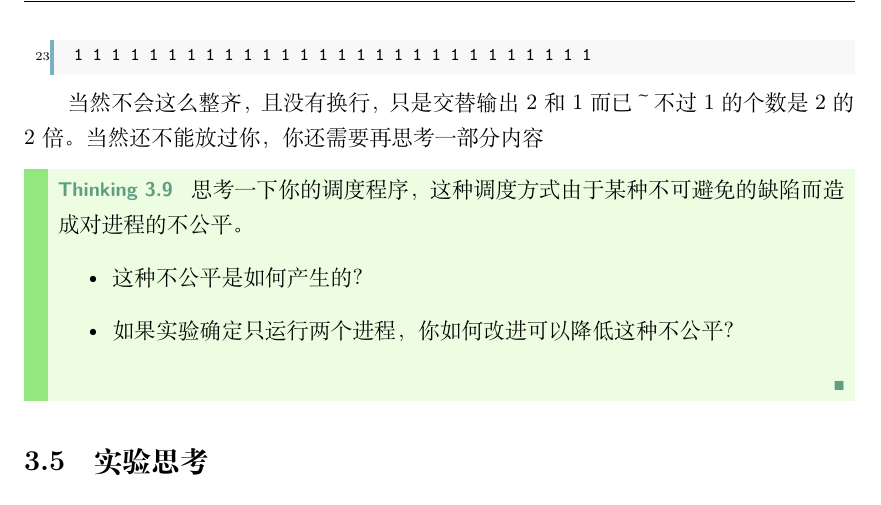
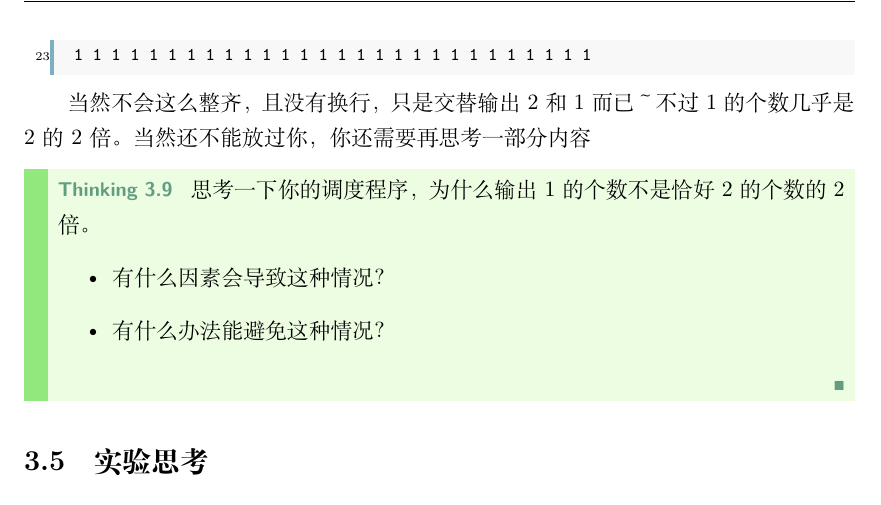
Before and after one commit to vaynelau/os-guide-book, a LaTeX book (guide-book/guide-book.tex, which reads guide-book/chapters/3-process.tex): part of page 100 of 153, cut so that both start at the same text. Compiled offline with XeLaTeX; a missing font is replaced by an installed copy or a similar font.

Commit message:
update lab3 thinking3.9

```diff
--- a/guide-book/chapters/3-process.tex
+++ b/guide-book/chapters/3-process.tex
@@ -704,13 +704,13 @@ panic at init.c:27: ^^^^^^^^^^^^^^^^^^^^^^^^^^^^^^^^^^^^^
 1 1 1 1 1 1 1 1 1 1 1 1 1 1 1 1 1 1 1 1 1 1 1 1 1 1 1 1
 \end{minted}
 
-当然不会这么整齐，且没有换行，只是交替输出2和1而已～ 不过 1 的个数是 2 的 2倍。 当然还不能放过你，你还需要再思考一部分内容
+当然不会这么整齐，且没有换行，只是交替输出2和1而已～ 不过 1 的个数几乎是 2 的 2倍。 当然还不能放过你，你还需要再思考一部分内容
 
 \begin{thinking}\label{think-调度}
-思考一下你的调度程序，这种调度方式由于某种不可避免的缺陷而造成对进程的不公平。
+思考一下你的调度程序，为什么输出 1 的个数不是恰好 2 的个数的 2 倍。
   \begin{itemize}
-    \item 这种不公平是如何产生的？
-    \item 如果实验确定只运行两个进程，你如何改进可以降低这种不公平？
+    \item 有什么因素会导致这种情况？
+    \item 有什么办法能避免这种情况？
   \end{itemize}
 \end{thinking}
 
```
Also changed, not shown: guide-book/chapters/3-process.tex (2 more changed lines), 2 other files.
